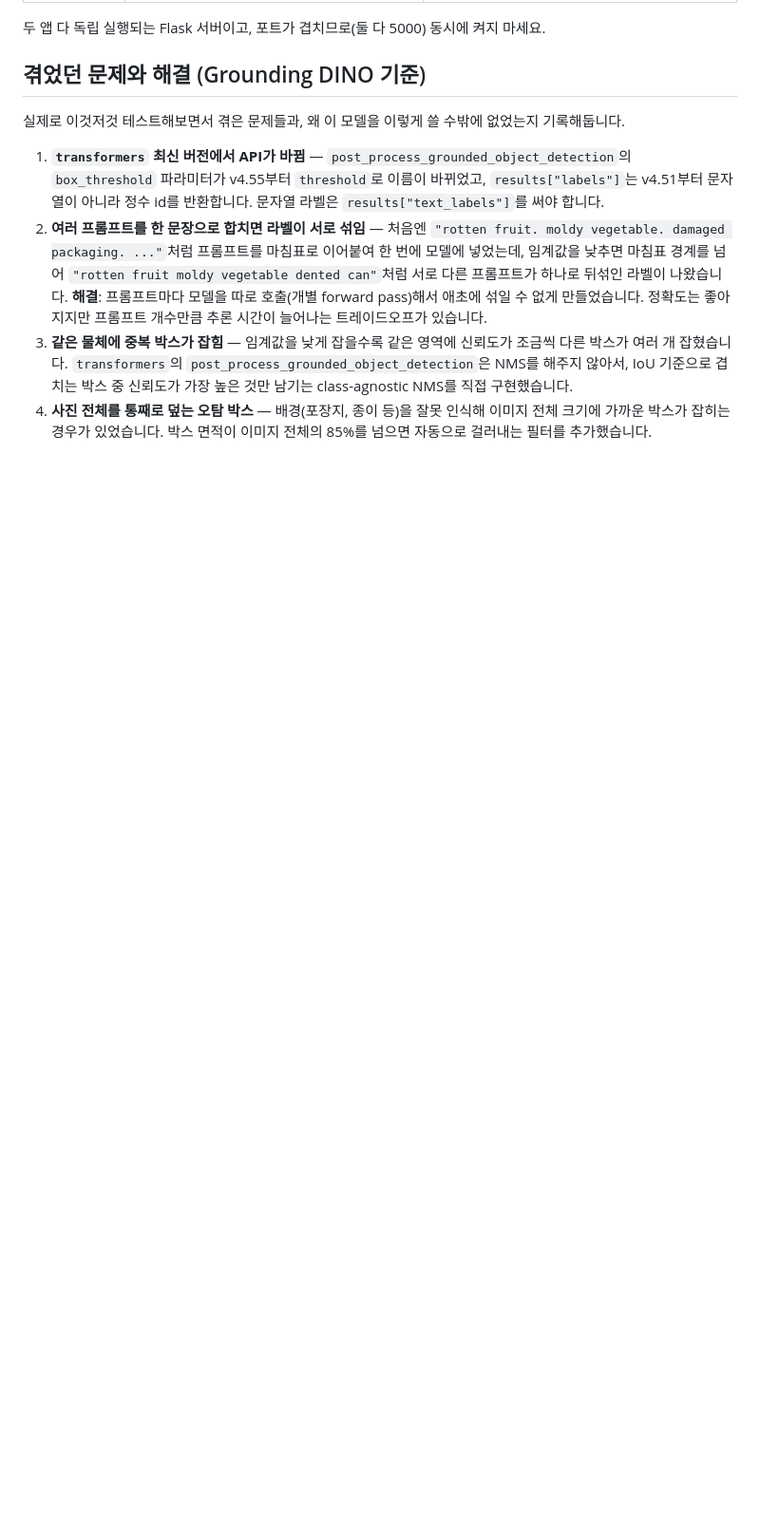
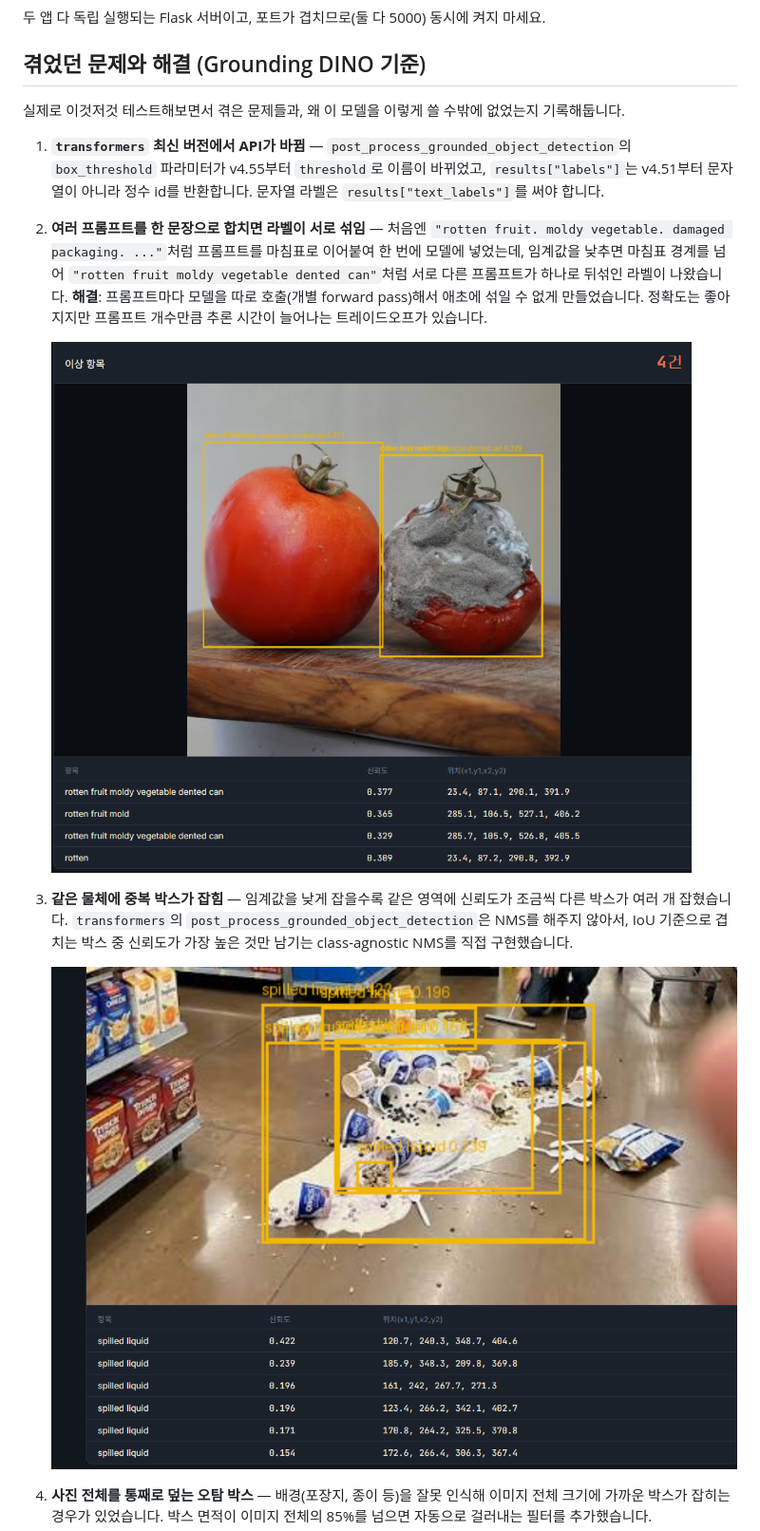
Before and after one commit to Gugaeun/Vision_ai, a Markdown page: docs/comparison.md, the part around one of its changes. Shown at 95% size. Drawn GitHub-style; pictures changed too: docs/images/dino-duplicate-boxes.png (added), docs/images/dino-label-bleeding.png (added); blank space fills up the shorter version.

```diff
--- a/docs/comparison.md
+++ b/docs/comparison.md
@@ -20,5 +20,11 @@
 
 1. **`transformers` 최신 버전에서 API가 바뀜** — `post_process_grounded_object_detection`의 `box_threshold` 파라미터가 v4.55부터 `threshold`로 이름이 바뀌었고, `results["labels"]`는 v4.51부터 문자열이 아니라 정수 id를 반환합니다. 문자열 라벨은 `results["text_labels"]`를 써야 합니다.
 2. **여러 프롬프트를 한 문장으로 합치면 라벨이 서로 섞임** — 처음엔 `"rotten fruit. moldy vegetable. damaged packaging. ..."`처럼 프롬프트를 마침표로 이어붙여 한 번에 모델에 넣었는데, 임계값을 낮추면 마침표 경계를 넘어 `"rotten fruit moldy vegetable dented can"`처럼 서로 다른 프롬프트가 하나로 뒤섞인 라벨이 나왔습니다. **해결**: 프롬프트마다 모델을 따로 호출(개별 forward pass)해서 애초에 섞일 수 없게 만들었습니다. 정확도는 좋아지지만 프롬프트 개수만큼 추론 시간이 늘어나는 트레이드오프가 있습니다.
+
+   ![라벨 섞임 - 서로 다른 프롬프트가 하나로 뒤섞여 나온 실제 결과](images/dino-label-bleeding.png)
+
 3. **같은 물체에 중복 박스가 잡힘** — 임계값을 낮게 잡을수록 같은 영역에 신뢰도가 조금씩 다른 박스가 여러 개 잡혔습니다. `transformers`의 `post_process_grounded_object_detection`은 NMS를 해주지 않아서, IoU 기준으로 겹치는 박스 중 신뢰도가 가장 높은 것만 남기는 class-agnostic NMS를 직접 구현했습니다.
+
+   ![중복 박스 - 같은 스필 영역에 신뢰도가 다른 박스 6개가 겹쳐 잡힌 실제 결과](images/dino-duplicate-boxes.png)
+
 4. **사진 전체를 통째로 덮는 오탐 박스** — 배경(포장지, 종이 등)을 잘못 인식해 이미지 전체 크기에 가까운 박스가 잡히는 경우가 있었습니다. 박스 면적이 이미지 전체의 85%를 넘으면 자동으로 걸러내는 필터를 추가했습니다.
```
Also changed, not shown: other parts of docs/comparison.md (+9 -0 lines), docs/images/dino-whole-image-box.png (added).
